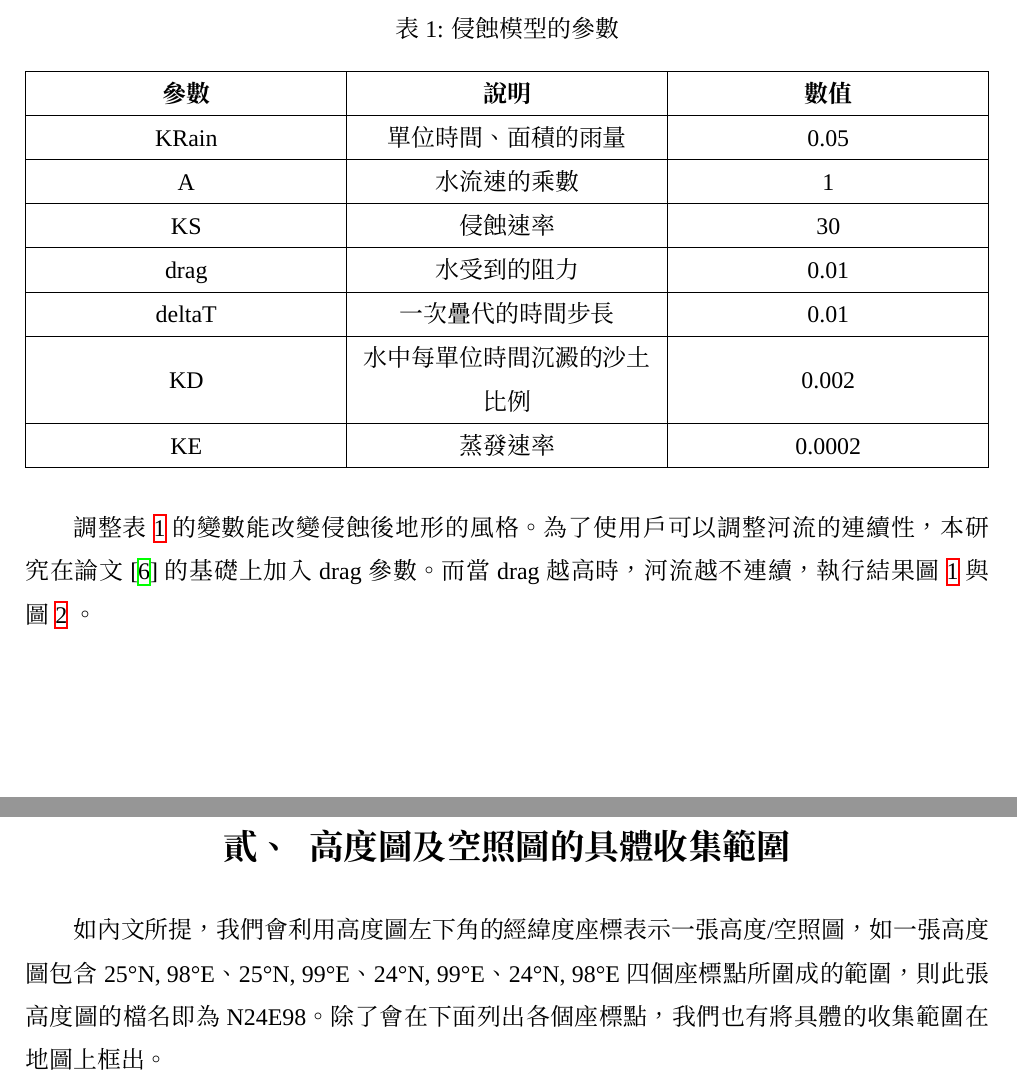
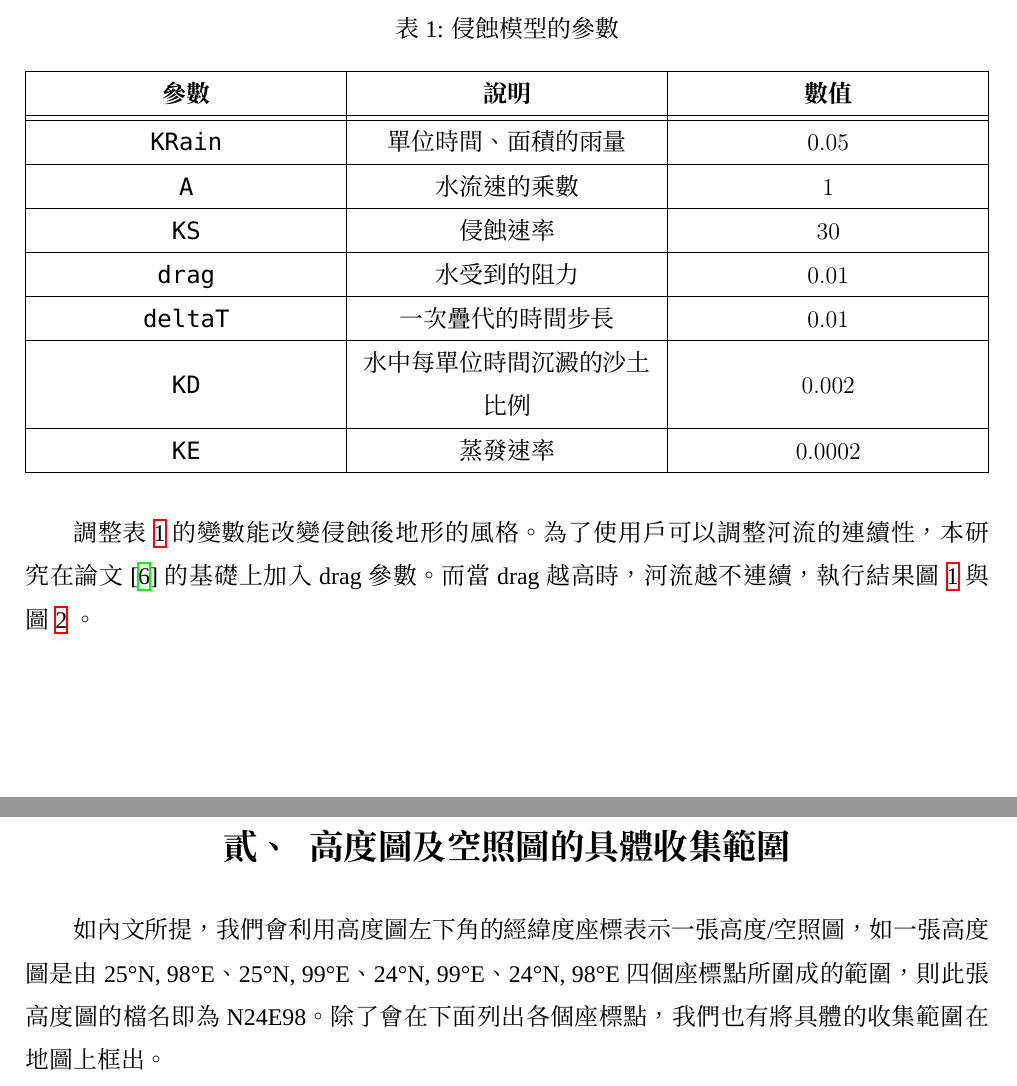
Before and after one commit to jayin92/vae-pix2pix-paper, a LaTeX paper (main.tex): two parts of pages 5 and 28 of 32, joined at a grey line, cut so that both start at the same text. Compiled offline with XeLaTeX; a missing font is replaced by an installed copy or a similar font.

Commit message:
make some changes

```diff
--- a/main.tex
+++ b/main.tex
@@ -23,6 +23,7 @@
 \usepackage{titlesec}
 \usepackage{titling}
 \usepackage{newunicodechar}
+\usepackage{hhline}
 \usepackage{tocloft} % adding the tocloft package for toc customization
 
 \usepackage[english]{babel}
@@ -40,7 +41,7 @@
 
 \usepackage[
   top=2cm,
-  bottom=1.75cm,
+  bottom=2cm,
   left=2cm,
   right=2cm,
 %  headheight=17pt, % as per the warning by fancyhdr
@@ -110,7 +111,8 @@
 
 \setCJKmainfont{Noto Serif CJK TC}
 \setmainfont{Times New Roman}
-\setmonofont[Color={0019D4}]{Consolas}
+% \setmonofont[Color={0019D4}]{Consolas}
+\setmonofont{Consolas}
 \XeTeXlinebreaklocale "zh"             %這兩行一定要加，中文才能自動換行
 \XeTeXlinebreakskip = 0pt plus 1pt     %這兩行一定要加，中文才能自動換行
 \title{利用VAE-pix2pix生成擬真的山脈模型}
@@ -178,14 +181,14 @@
     \caption{\label{tab:para.}侵蝕模型的參數}
     \begin{tabularx}{\linewidth}{|Y|Y|Y|}
         \hline
-        \textbf{參數} & \textbf{說明}                & \textbf{數值} \\ \hline
-        KRain         & 單位時間、面積的雨量         & 0.05          \\ \hline
-        A             & 水流速的乘數                 & 1             \\ \hline
-        KS            & 侵蝕速率                     & 30            \\ \hline
-        drag          & 水受到的阻力                 & 0.01          \\ \hline
-        deltaT        & 一次疊代的時間步長           & 0.01          \\ \hline
-        KD            & 水中每單位時間沉澱的沙土比例 & 0.002         \\ \hline
-        KE            & 蒸發速率                     & 0.0002        \\ \hline
+        \textbf{參數} & \textbf{說明}                & \textbf{數值} \\ \hhline{|=|=|=|}
+        \texttt{KRain}         & 單位時間、面積的雨量         & $0.05$          \\ \hline
+        \texttt{A}             & 水流速的乘數                 & $1$             \\ \hline
+        \texttt{KS}            & 侵蝕速率                     & $30$            \\ \hline
+        \texttt{drag}          & 水受到的阻力                 & $0.01$          \\ \hline
+        \texttt{deltaT}        & 一次疊代的時間步長           & $0.01$          \\ \hline
+        \texttt{KD}            & 水中每單位時間沉澱的沙土比例 & $0.002$         \\ \hline
+        \texttt{KE}            & 蒸發速率                     & $0.0002$        \\ \hline
     \end{tabularx}
 \end{table}
 
@@ -651,6 +654,6 @@ $l(X,Y)$是用來比較$X$, $Y$兩張圖的亮度，$c(X,Y)$則是用來比較
     \end{center}
 
     \section{高度圖及空照圖的具體收集範圍}
-    如內文所提，我們會利用高度圖左下角的經緯度座標表示一張高度/空照圖，如一張高度圖包含25°N, 98°E、25°N, 99°E、24°N, 99°E、24°N, 98°E四個座標點所圍成的範圍，則此張高度圖的檔名即為N24E98。除了會在下面列出各個座標點，我們也有將具體的收集範圍在地圖上框出。
+    如內文所提，我們會利用高度圖左下角的經緯度座標表示一張高度/空照圖，如一張高度圖是由25°N, 98°E、25°N, 99°E、24°N, 99°E、24°N, 98°E四個座標點所圍成的範圍，則此張高度圖的檔名即為N24E98。除了會在下面列出各個座標點，我們也有將具體的收集範圍在地圖上框出。
 
     \subsection{中國橫斷山脈}
```
Also changed, not shown: ref.bib (+1 -5 lines), main.tex (7 more changed lines).
